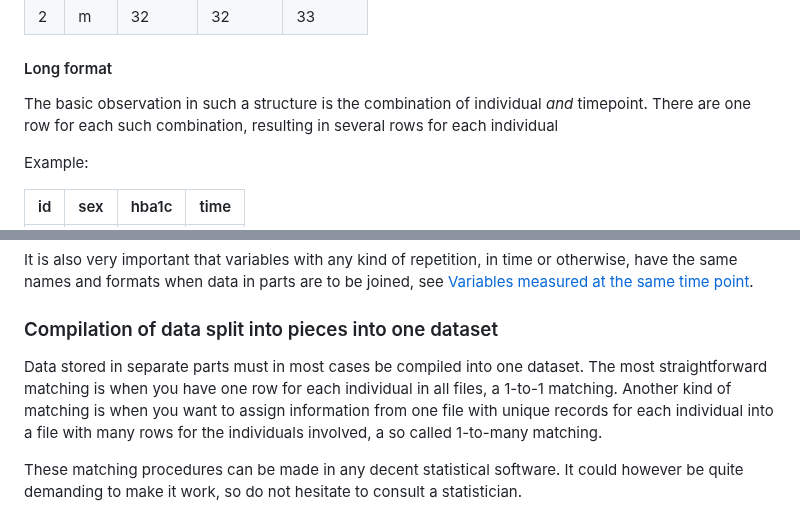
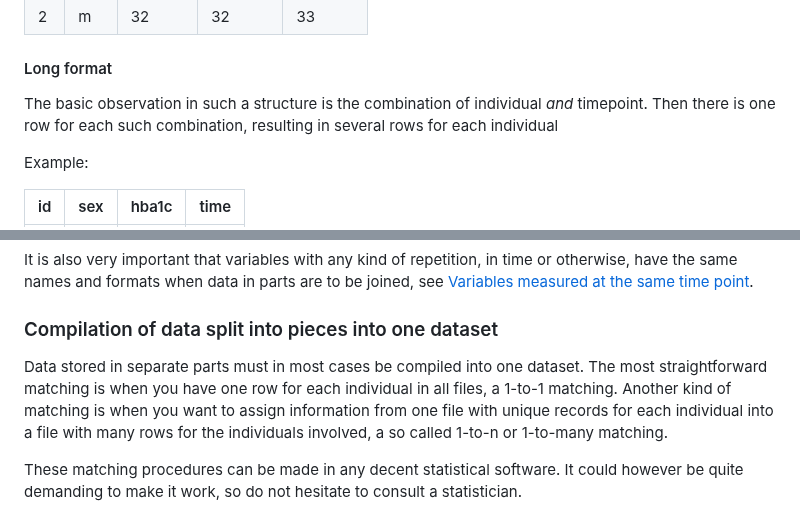
Before and after one commit to lundqvistr/manual_medfak_research_data, a Markdown page: manual.md, 2 parts joined by grey strips. GitHub-like rendering.

```diff
--- a/manual.md
+++ b/manual.md
@@ -295,7 +297,7 @@ Example:
 
 
 #### Long format
-The basic observation in such a structure is the combination of individual _and_ timepoint. There are one row for each such combination, resulting in several rows for each individual
+The basic observation in such a structure is the combination of individual _and_ timepoint. Then there is one row for each such combination, resulting in several rows for each individual
 
 Example:
 
@@ -330,7 +337,7 @@ It is sometimes good to store data for the same individuals in different files.
 It is also very important that variables with any kind of repetition, in time or otherwise, have the same names and formats when data in parts are to be joined, see [Variables measured at the same time point](#variables-measured-at-the-same-time-point).
 
 ### Compilation of data split into pieces into one dataset
-Data stored in separate parts must in most cases be compiled into one dataset. The most straightforward matching is when you have one row for each individual in all files, a 1-to-1 matching. Another kind of matching is when you want to assign information from one file with unique records for each individual into a file with many rows for the individuals involved, a so called 1-to-many matching.
+Data stored in separate parts must in most cases be compiled into one dataset. The most straightforward matching is when you have one row for each individual in all files, a 1-to-1 matching. Another kind of matching is when you want to assign information from one file with unique records for each individual into a file with many rows for the individuals involved, a so called 1-to-n or 1-to-many matching.
 
 These matching procedures can be made in any decent statistical software. It could however be quite demanding to make it work, so do not hesitate to consult a statistician.
 
```
Also changed, not shown: other parts of manual.md (+15 -8 lines).
